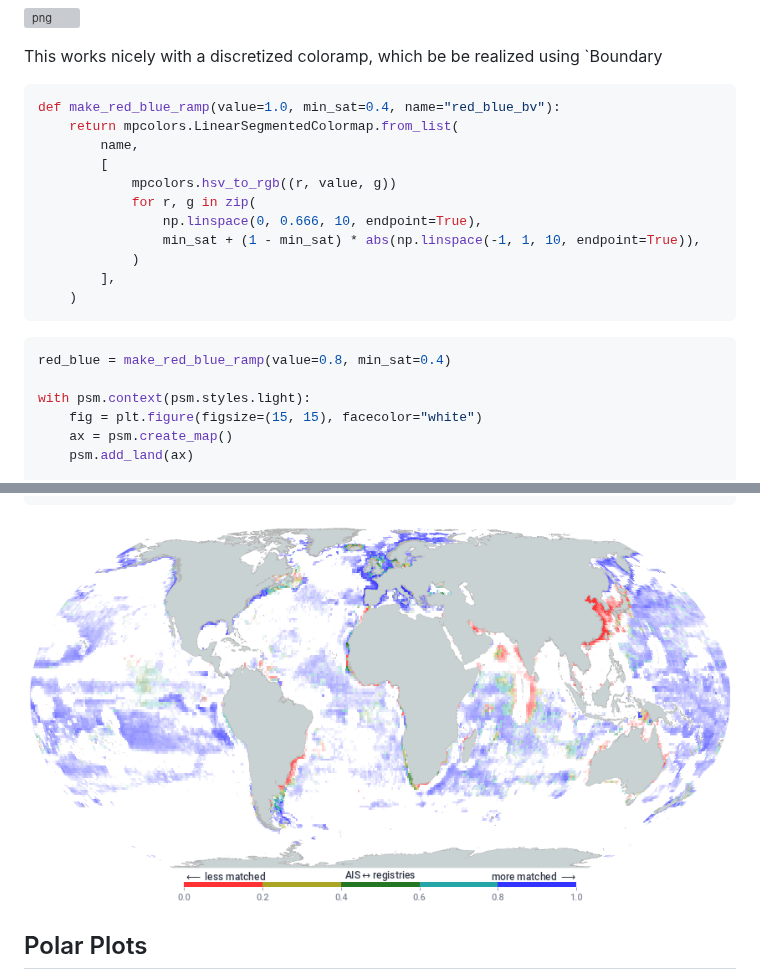
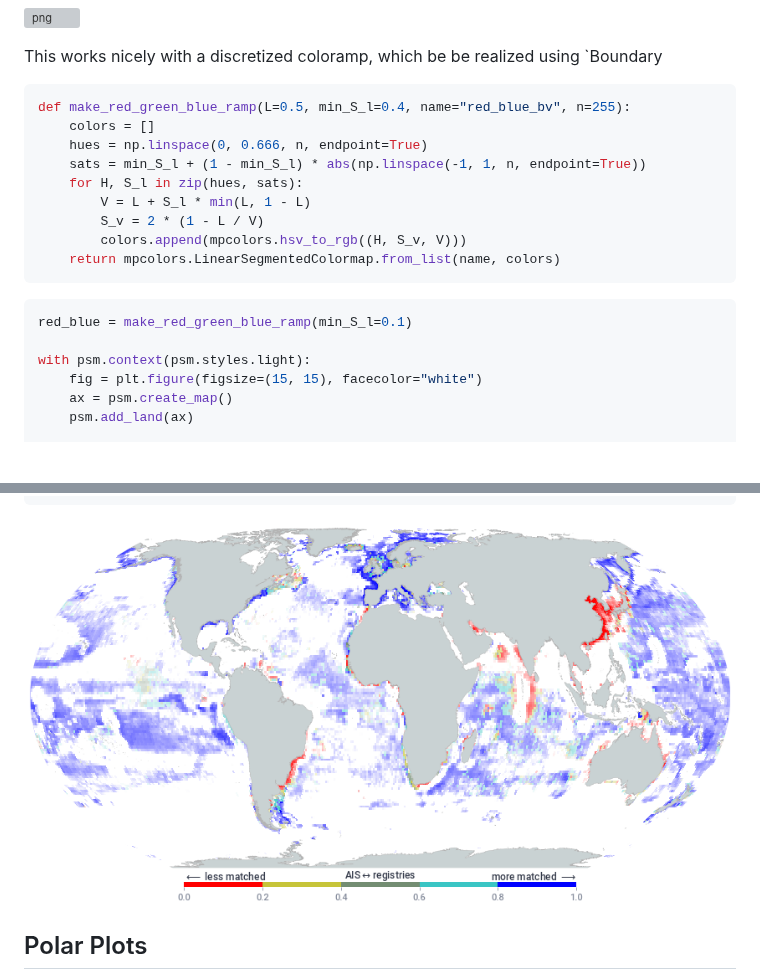
Before and after one commit to GlobalFishingWatch/pyseas, a Markdown page: pyseas/doc/Examples.md, 2 parts joined by grey strips. Drawn GitHub-style; pictures changed too: pyseas/doc/Examples_files/Examples_59_0.png; blank space fills up the shorter version; grey boxes are pictures that could not be loaded.

Commit message:
update ramp generator code

````diff
--- a/pyseas/doc/Examples.md
+++ b/pyseas/doc/Examples.md
@@ -941,22 +941,20 @@ This works nicely with a discretized coloramp, which be be realized using
 
 
 ```python
-def make_red_blue_ramp(value=1.0, min_sat=0.4, name="red_blue_bv"):
-    return mpcolors.LinearSegmentedColormap.from_list(
-        name,
-        [
-            mpcolors.hsv_to_rgb((r, value, g))
-            for r, g in zip(
-                np.linspace(0, 0.666, 10, endpoint=True),
-                min_sat + (1 - min_sat) * abs(np.linspace(-1, 1, 10, endpoint=True)),
-            )
-        ],
-    )
+def make_red_green_blue_ramp(L=0.5, min_S_l=0.4, name="red_blue_bv", n=255):
+    colors = []
+    hues = np.linspace(0, 0.666, n, endpoint=True)
+    sats = min_S_l + (1 - min_S_l) * abs(np.linspace(-1, 1, n, endpoint=True))
+    for H, S_l in zip(hues, sats):
+        V = L + S_l * min(L, 1 - L)
+        S_v = 2 * (1 - L / V)
+        colors.append(mpcolors.hsv_to_rgb((H, S_v, V)))
+    return mpcolors.LinearSegmentedColormap.from_list(name, colors)
 ```
 
 
 ```python
-red_blue = make_red_blue_ramp(value=0.8, min_sat=0.4)
+red_blue = make_red_green_blue_ramp(min_S_l=0.1)
 
 with psm.context(psm.styles.light):
     fig = plt.figure(figsize=(15, 15), facecolor="white")
````
Also changed, not shown: 2 other files.
